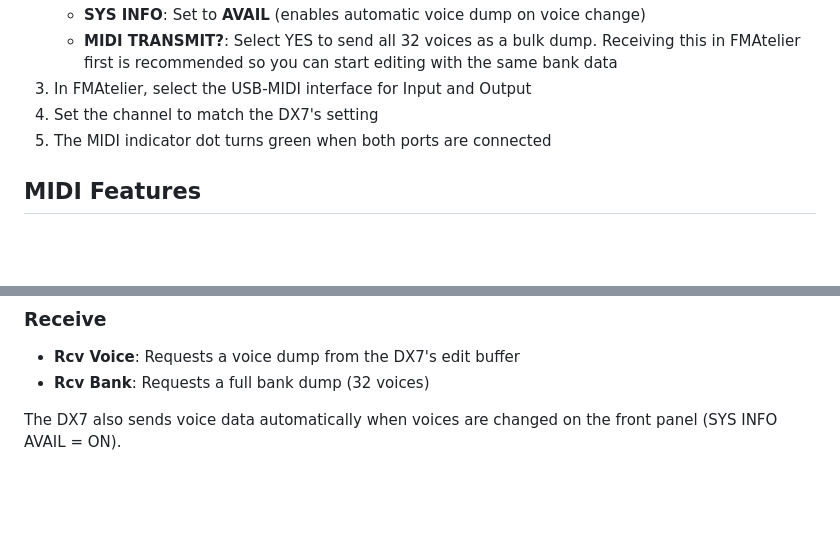
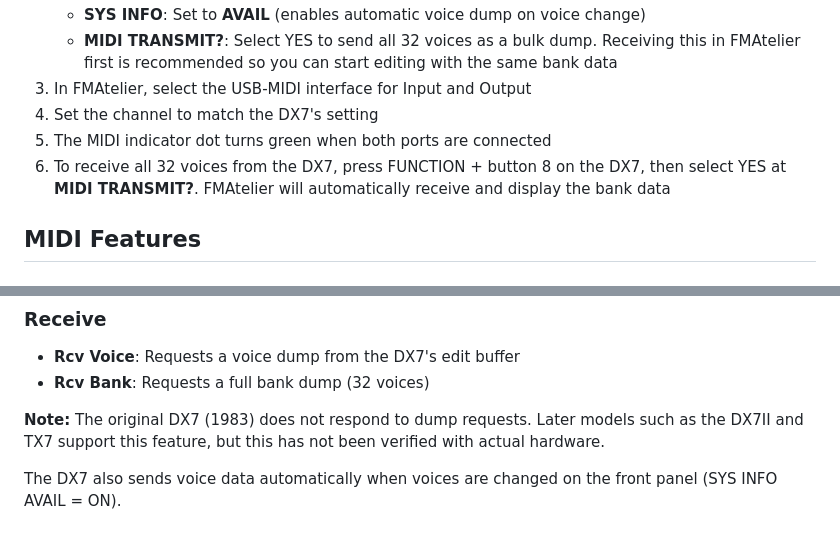
Before and after one commit to katsuyoshi/fmatelier, a Markdown page: README.en.md, 2 parts joined by grey strips. GitHub-like rendering; blank space fills up the shorter version.

```diff
--- a/README.en.md
+++ b/README.en.md
@@ -57,6 +57,7 @@ Click the **MIDI** button in the toolbar to open the MIDI panel. Select Input/Ou
 3. In FMAtelier, select the USB-MIDI interface for Input and Output
 4. Set the channel to match the DX7's setting
 5. The MIDI indicator dot turns green when both ports are connected
+6. To receive all 32 voices from the DX7, press FUNCTION + button 8 on the DX7, then select YES at **MIDI TRANSMIT?**. FMAtelier will automatically receive and display the bank data
 
 ## MIDI Features
 
@@ -80,6 +81,8 @@ When you change voices on the DX7 (with SYS INFO AVAIL = ON), FMAtelier automati
 
 - **Rcv Voice**: Requests a voice dump from the DX7's edit buffer
 - **Rcv Bank**: Requests a full bank dump (32 voices)
+
+**Note:** The original DX7 (1983) does not respond to dump requests. Later models such as the DX7II and TX7 support this feature, but this has not been verified with actual hardware.
 
 The DX7 also sends voice data automatically when voices are changed on the front panel (SYS INFO AVAIL = ON).
 
```
Also changed, not shown: README.md (+27 -24 lines).
